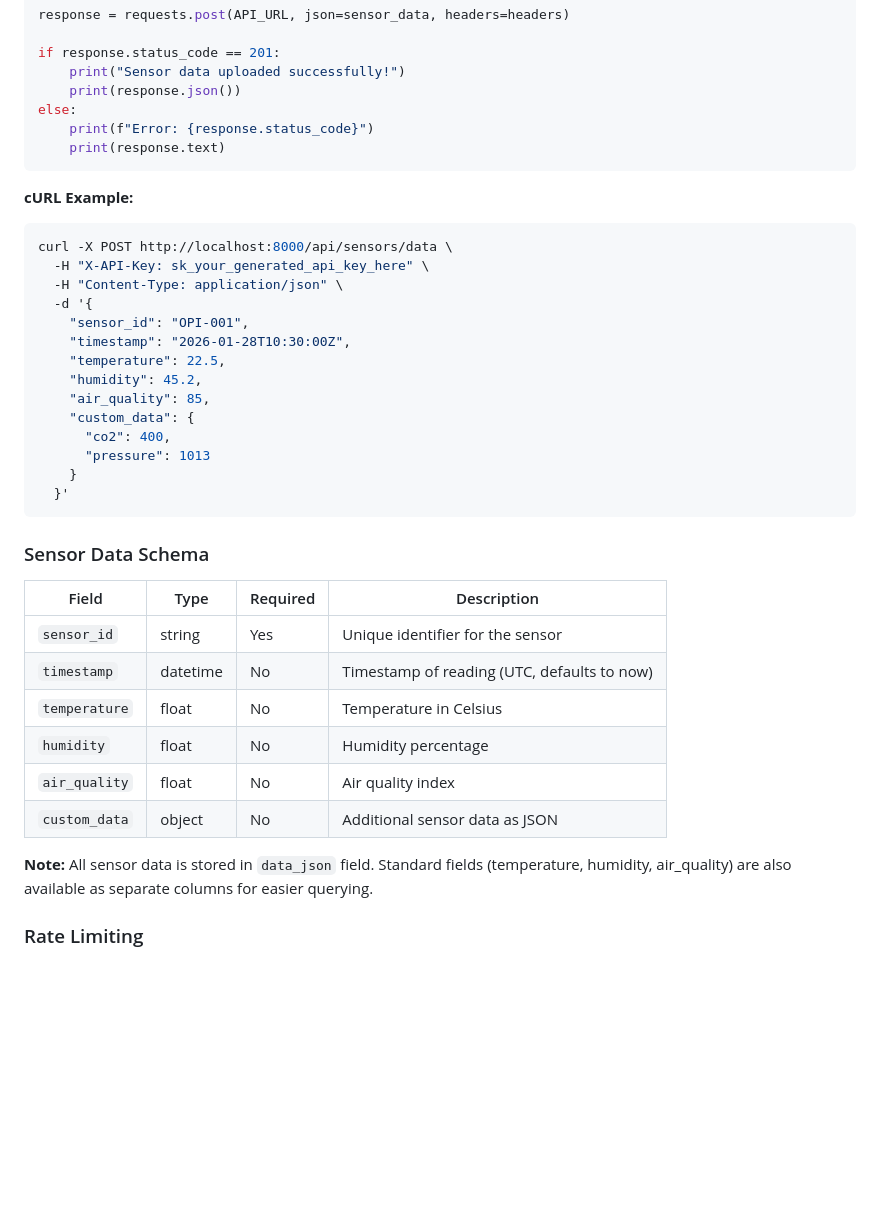
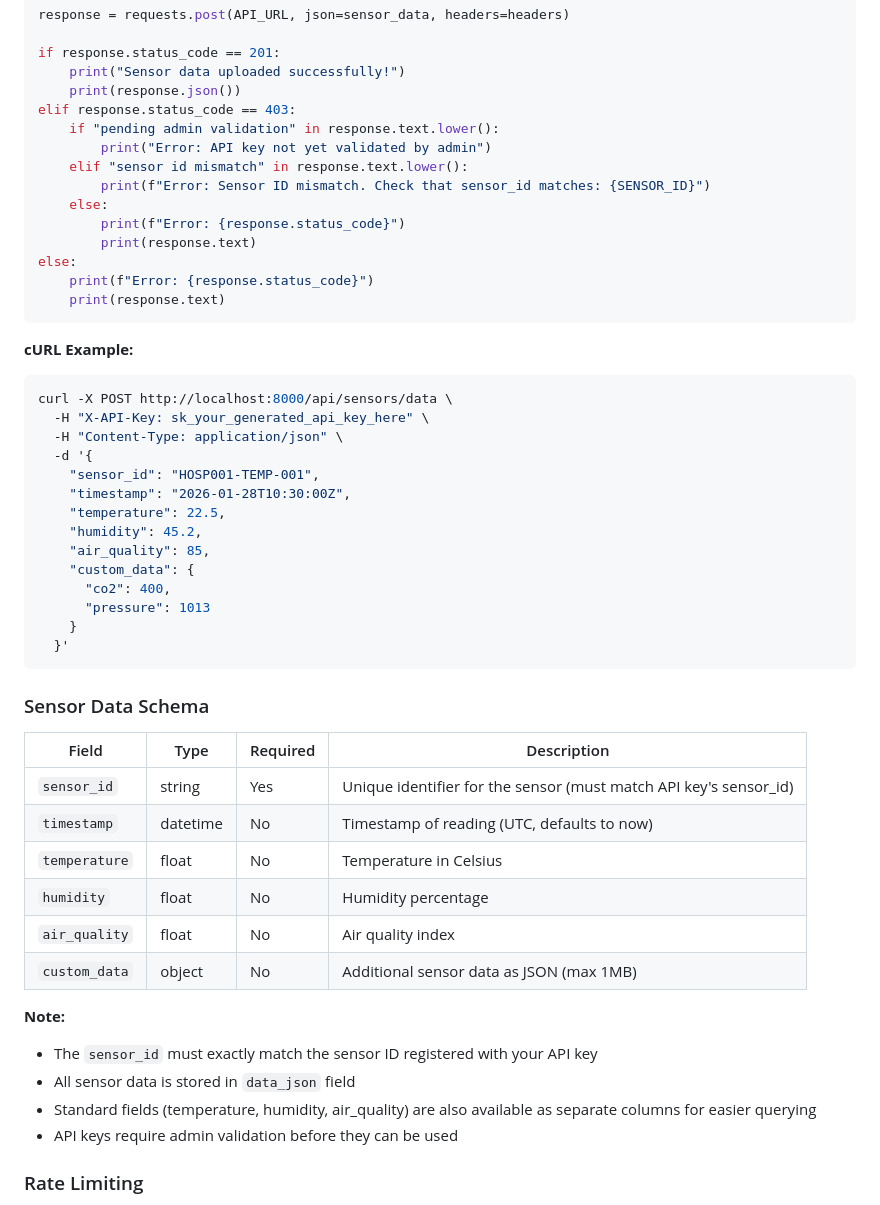
Before and after one commit to Xander-Vanlaer/security, a Markdown page: README.md, the part around one of its changes. GitHub-like rendering; blank space fills up the shorter version.

```diff
--- a/README.md
+++ b/README.md
@@ -330,6 +392,14 @@ response = requests.post(API_URL, json=sensor_data, headers=headers)
 if response.status_code == 201:
     print("Sensor data uploaded successfully!")
     print(response.json())
+elif response.status_code == 403:
+    if "pending admin validation" in response.text.lower():
+        print("Error: API key not yet validated by admin")
+    elif "sensor id mismatch" in response.text.lower():
+        print(f"Error: Sensor ID mismatch. Check that sensor_id matches: {SENSOR_ID}")
+    else:
+        print(f"Error: {response.status_code}")
+        print(response.text)
 else:
     print(f"Error: {response.status_code}")
     print(response.text)
@@ -342,7 +412,7 @@ curl -X POST http://localhost:8000/api/sensors/data \
   -H "X-API-Key: sk_your_generated_api_key_here" \
   -H "Content-Type: application/json" \
   -d '{
-    "sensor_id": "OPI-001",
+    "sensor_id": "HOSP001-TEMP-001",
     "timestamp": "2026-01-28T10:30:00Z",
     "temperature": 22.5,
     "humidity": 45.2,
@@ -358,14 +428,18 @@ curl -X POST http://localhost:8000/api/sensors/data \
 
 | Field | Type | Required | Description |
 |-------|------|----------|-------------|
-| `sensor_id` | string | Yes | Unique identifier for the sensor |
+| `sensor_id` | string | Yes | Unique identifier for the sensor (must match API key's sensor_id) |
 | `timestamp` | datetime | No | Timestamp of reading (UTC, defaults to now) |
 | `temperature` | float | No | Temperature in Celsius |
 | `humidity` | float | No | Humidity percentage |
 | `air_quality` | float | No | Air quality index |
-| `custom_data` | object | No | Additional sensor data as JSON |
+| `custom_data` | object | No | Additional sensor data as JSON (max 1MB) |
 
-**Note:** All sensor data is stored in `data_json` field. Standard fields (temperature, humidity, air_quality) are also available as separate columns for easier querying.
+**Note:**
+- The `sensor_id` must exactly match the sensor ID registered with your API key
+- All sensor data is stored in `data_json` field
+- Standard fields (temperature, humidity, air_quality) are also available as separate columns for easier querying
+- API keys require admin validation before they can be used
 
 ### Rate Limiting
 
```
Also changed, not shown: other parts of README.md (+73 -11 lines), SECURITY.md (+36 -0 lines).
